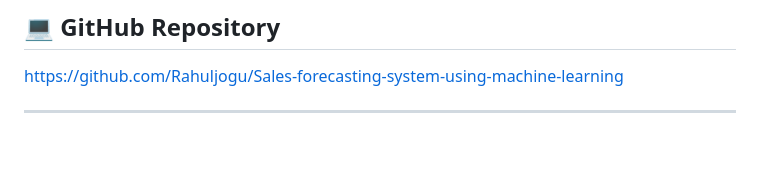
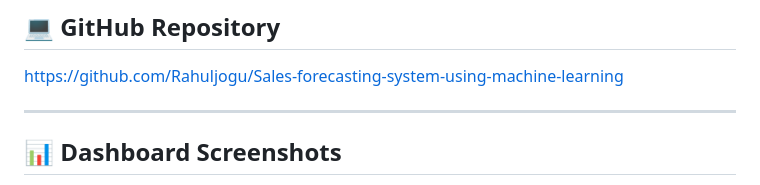
Before and after one commit to Rahuljogu/Sales-forecasting-system-using-machine-learning, a Markdown page: README.md, the part around one of its changes. GitHub-like rendering; blank space fills up the shorter version.

```diff
--- a/README.md
+++ b/README.md
@@ -20,4 +20,5 @@ A web-based **Sales Forecasting System** built with **Python, Django, and Machin
 https://github.com/Rahuljogu/Sales-forecasting-system-using-machine-learning
 
 ---
+## 📊 Dashboard Screenshots
 
```
Also changed, not shown: other parts of README.md (+11 -0 lines).
